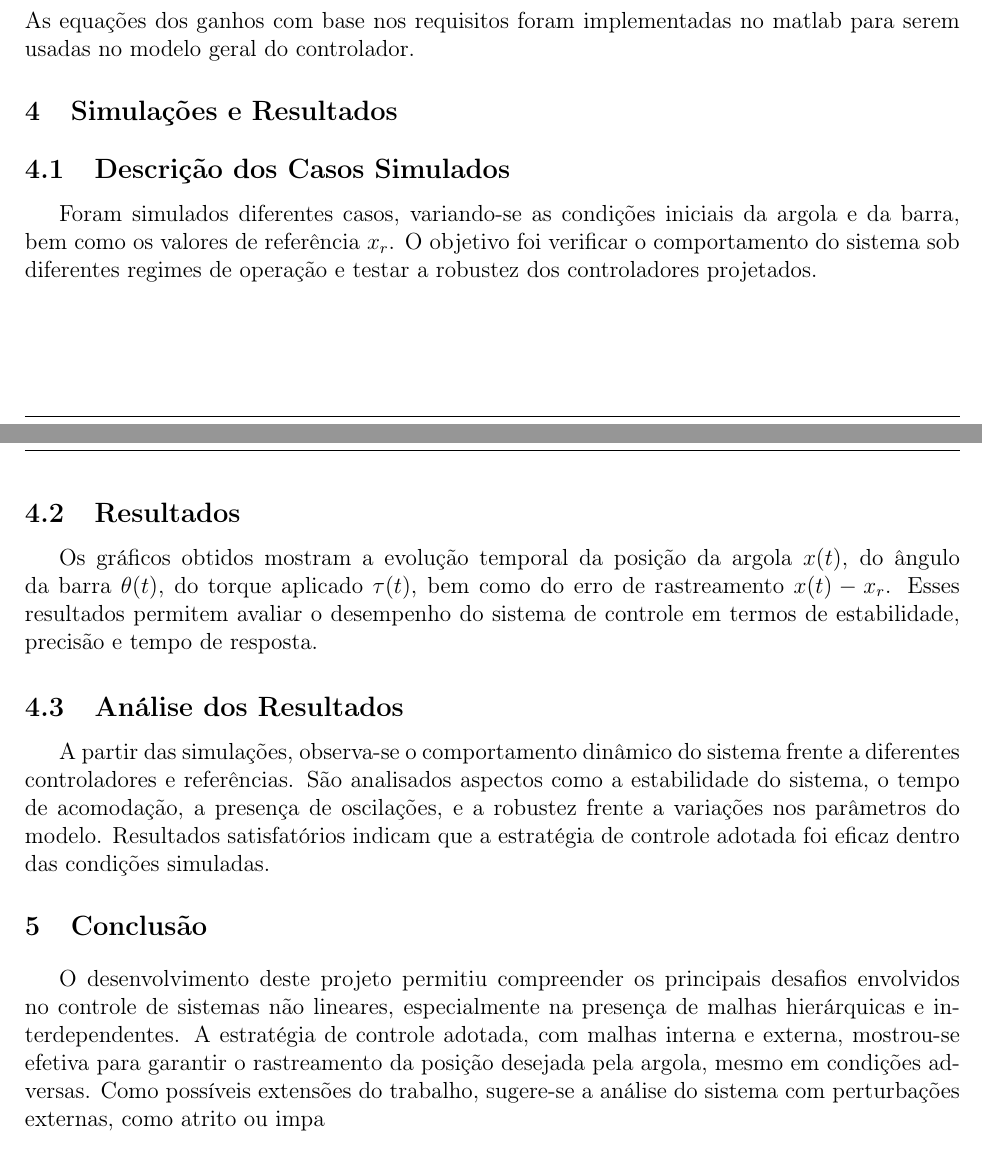
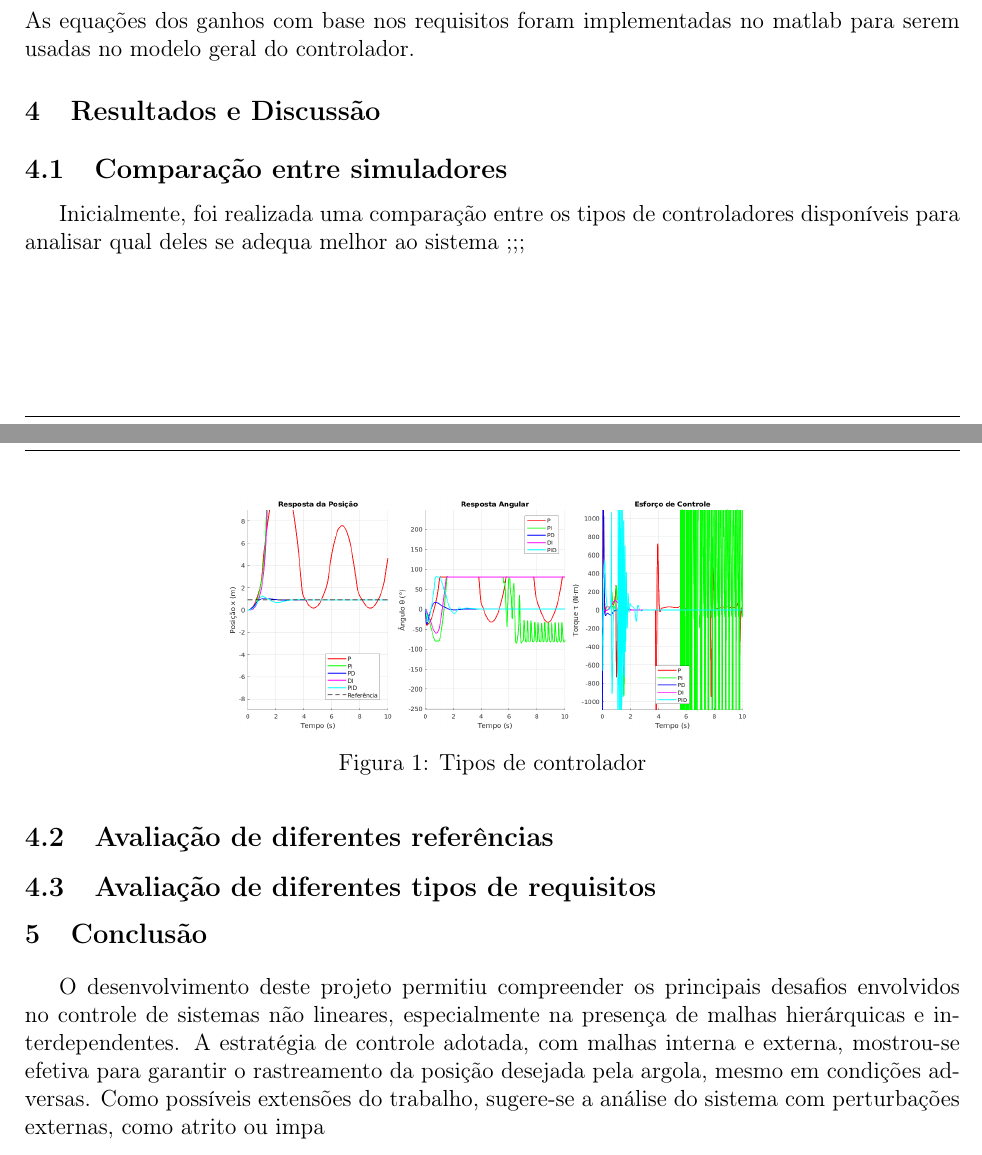
Before and after one commit to JoseAlbertoTizon/nonlinear-bar-controller, a LaTeX document (relatorio/relatorio.tex): two parts of pages 7 and 8 of 8, joined at a grey line, cut so that both start at the same text. Compiled offline with pdfLaTeX.

Commit message:
test: teste de controladores

```diff
--- a/relatorio/relatorio.tex
+++ b/relatorio/relatorio.tex
@@ -274,16 +274,26 @@ Com três ganhos, o polo real não fica determinado com base nos outros polos, d
 \[K_i=\frac{5\xi\omega_n^3}{g}\]
 As equações dos ganhos com base nos requisitos foram implementadas no matlab para serem usadas no modelo geral do controlador.
 
-\section{Simulações e Resultados}
+\section{Resultados e Discussão}
 
-\subsection{Descrição dos Casos Simulados}
-Foram simulados diferentes casos, variando-se as condições iniciais da argola e da barra, bem como os valores de referência \( x_r \). O objetivo foi verificar o comportamento do sistema sob diferentes regimes de operação e testar a robustez dos controladores projetados.
+\subsection{Comparação entre simuladores}
 
-\subsection{Resultados}
-Os gráficos obtidos mostram a evolução temporal da posição da argola \( x(t) \), do ângulo da barra \( \theta(t) \), do torque aplicado \( \tau(t) \), bem como do erro de rastreamento \( x(t) - x_r \). Esses resultados permitem avaliar o desempenho do sistema de controle em termos de estabilidade, precisão e tempo de resposta.
+Inicialmente, foi realizada uma comparação entre os tipos de controladores disponíveis para analisar qual deles se adequa melhor ao sistema ;;;
 
-\subsection{Análise dos Resultados}
-A partir das simulações, observa-se o comportamento dinâmico do sistema frente a diferentes controladores e referências. São analisados aspectos como a estabilidade do sistema, o tempo de acomodação, a presença de oscilações, e a robustez frente a variações nos parâmetros do modelo. Resultados satisfatórios indicam que a estratégia de controle adotada foi eficaz dentro das condições simuladas.
+\begin{figure}[H]
+    \centering
+    \includegraphics[width=0.6\textwidth]{images/comparar-controlador.png}
+    \caption{\centering Tipos de controlador}
+    \label{fig:resultado-controladores}
+\end{figure}
+
+\subsection{Avaliação de diferentes referências}
+
+% José
+
+\subsection{Avaliação de diferentes tipos de requisitos}
+
+% Sexta
 
 \section{Conclusão}
 O desenvolvimento deste projeto permitiu compreender os principais desafios envolvidos no controle de sistemas não lineares, especialmente na presença de malhas hierárquicas e interdependentes. A estratégia de controle adotada, com malhas interna e externa, mostrou-se efetiva para garantir o rastreamento da posição desejada pela argola, mesmo em condições adversas. Como possíveis extensões do trabalho, sugere-se a análise do sistema com perturbações externas, como atrito ou impa
```
Also changed, not shown: comparacao_controladores.png (added), relatorio/images/comparar-controlador.png (added), relatorio/relatorio.pdf, 6 other files.
